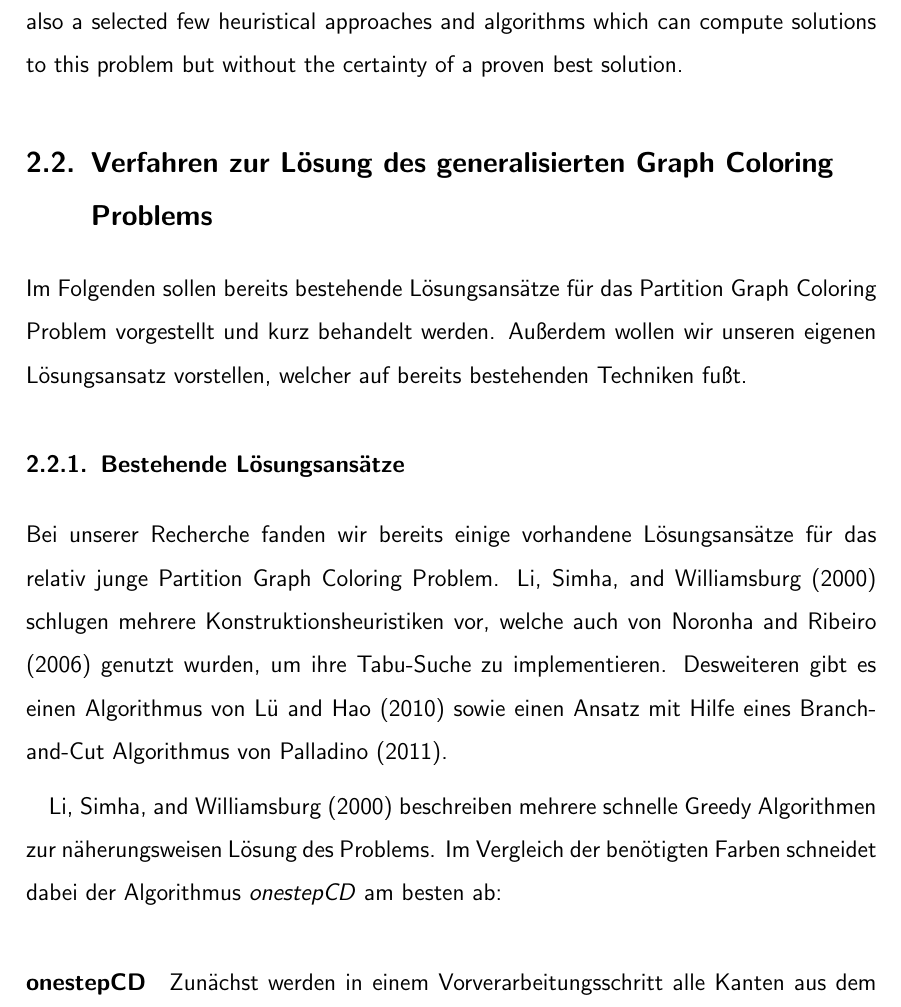
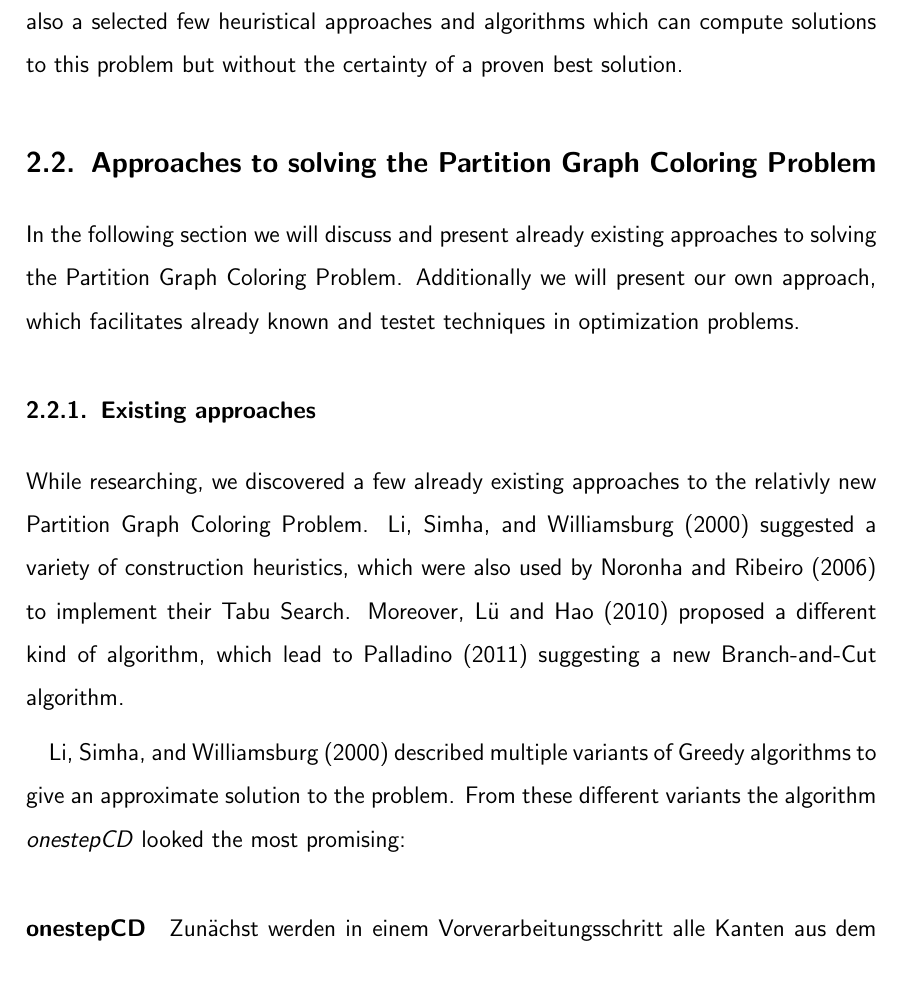
Before and after one commit to flowlo/pcp-vns, a LaTeX document (jugendinnovativ/jugendinnovativ_en.tex): part of page 6 of 20, cut so that both start at the same text. Compiled offline with pdfLaTeX.

Commit message:
Begin translation of approach

```diff
--- a/jugendinnovativ/jugendinnovativ_en.tex
+++ b/jugendinnovativ/jugendinnovativ_en.tex
@@ -161,14 +161,26 @@ In technical literature there is an array of different exact algorithms which de
 
 %In der Literatur werden exakte Algorithmen beschrieben, die beweisbar optimale Lös\-ung\-en erzeugen, aber aufgrund der Komplexität des Problems nur auf relativ kleine Netzwerke angewendet werden können. Weiters existieren einfache Konstruktionsheuristiken für die schnelle Generierung gültiger Ausgangslösungen sowie ein Ansatz mittels Tabu-Suche, der gute Ergebnisse für größere Netzwerke liefert.
 
-\subsection{Verfahren zur Lösung des generalisierten Graph Coloring Problems}
-Im Folgenden sollen bereits bestehende Lösungsansätze für das Partition Graph Coloring Problem vorgestellt und kurz behandelt werden. Außerdem wollen wir unseren eigenen Lösungsansatz vorstellen, welcher auf bereits bestehenden Techniken fußt.
+\subsection{Approaches to solving the Partition Graph Coloring Problem}
 
-\subsubsection{Bestehende Lösungsansätze}
-Bei unserer Recherche fanden wir bereits einige vorhandene Lösungsansätze für das relativ junge Partition Graph Coloring Problem. \citet*{Li2000} schlugen mehrere Konstruktionsheuristiken vor, welche auch von \citet*{Noronha2006} genutzt wurden, um ihre Tabu-Suche zu implementieren.
-Desweiteren gibt es einen Algorithmus von \citet*{Lu2010} sowie einen Ansatz mit Hilfe eines Branch-and-Cut Algorithmus von \citet*{Palladino2011}.
+%\subsection{Verfahren zur Lösung des generalisierten Graph Coloring Problems}
 
-\citet*{Li2000} beschreiben mehrere schnelle Greedy Algorithmen zur näherungsweisen Lösung des Problems. Im Vergleich der benötigten Farben schneidet dabei der Algorithmus \emph{onestepCD} am besten ab:
+In the following section we will discuss and present already existing approaches to solving the Partition Graph Coloring Problem. Additionally we will present our own approach, which facilitates already known and testet techniques in optimization problems.
+
+%Im Folgenden sollen bereits bestehende Lösungsansätze für das Partition Graph Coloring Problem vorgestellt und kurz behandelt werden. Außerdem wollen wir unseren eigenen Lösungsansatz vorstellen, welcher auf bereits bestehenden Techniken fußt.
+
+\subsubsection{Existing approaches}
+
+%\subsubsection{Bestehende Lösungsansätze}
+
+While researching, we discovered a few already existing approaches to the relativly new Partition Graph Coloring Problem. \citet*{Li2000} suggested a variety of construction heuristics, which were also used by \citet*{Noronha2006} to implement their Tabu Search. Moreover, \citet*{Lu2010} proposed a different kind of algorithm, which lead to \citet*{Palladino2011} suggesting a new Branch-and-Cut algorithm.
+
+%Bei unserer Recherche fanden wir bereits einige vorhandene Lösungsansätze für das relativ junge Partition Graph Coloring Problem. \citet*{Li2000} schlugen mehrere Konstruktionsheuristiken vor, welche auch von \citet*{Noronha2006} genutzt wurden, um ihre Tabu-Suche zu implementieren.
+%Desweiteren gibt es einen Algorithmus von \citet*{Lu2010} sowie einen Ansatz mit Hilfe eines Branch-and-Cut Algorithmus von \citet*{Palladino2011}.
+
+\citet*{Li2000} described multiple variants of Greedy algorithms to give an approximate solution to the problem. From these different variants the algorithm \emph{onestepCD} looked the most promising:
+
+%\citet*{Li2000} beschreiben mehrere schnelle Greedy Algorithmen zur näherungsweisen Lösung des Problems. Im Vergleich der benötigten Farben schneidet dabei der Algorithmus \emph{onestepCD} am besten ab:
 
 \paragraph{onestepCD}{
 \label{sec:construct}
```
